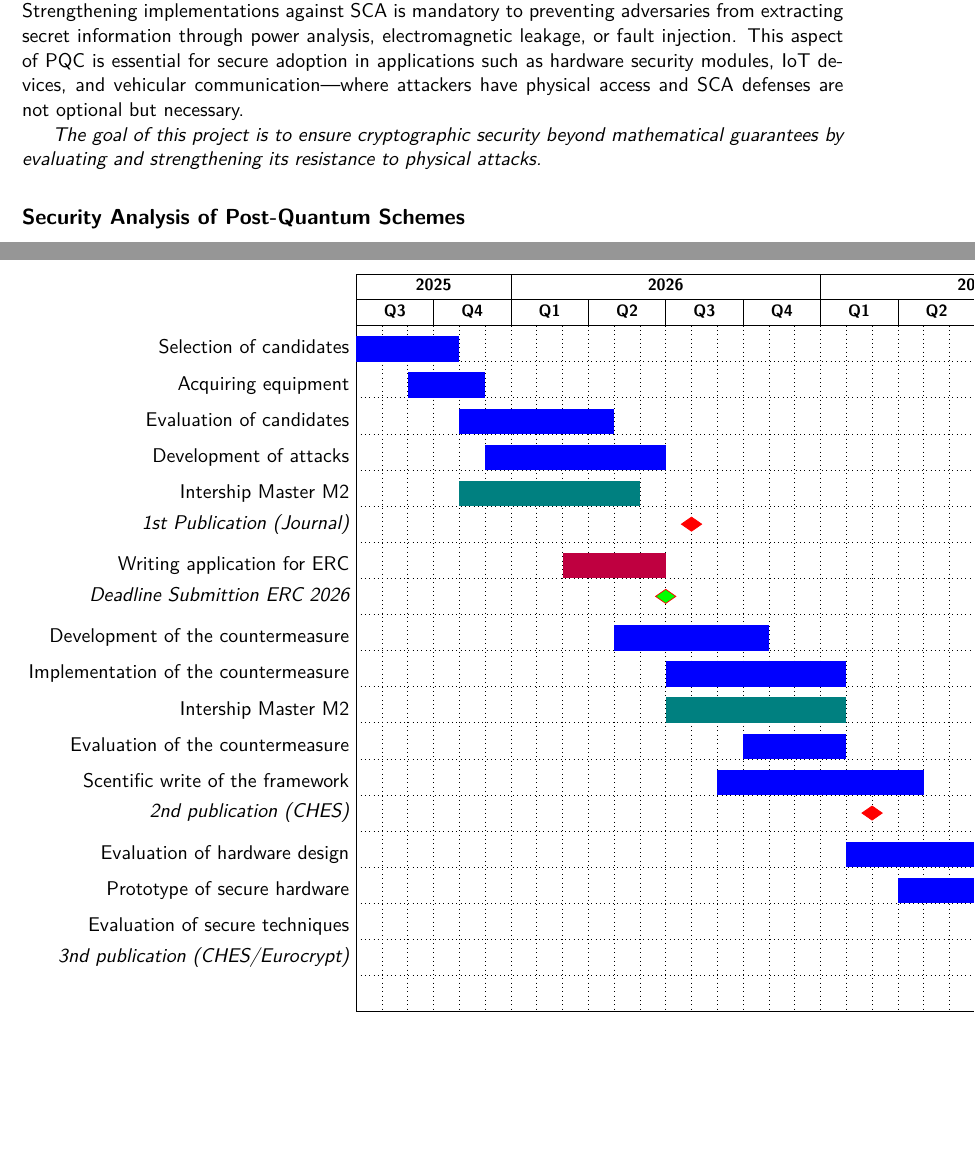
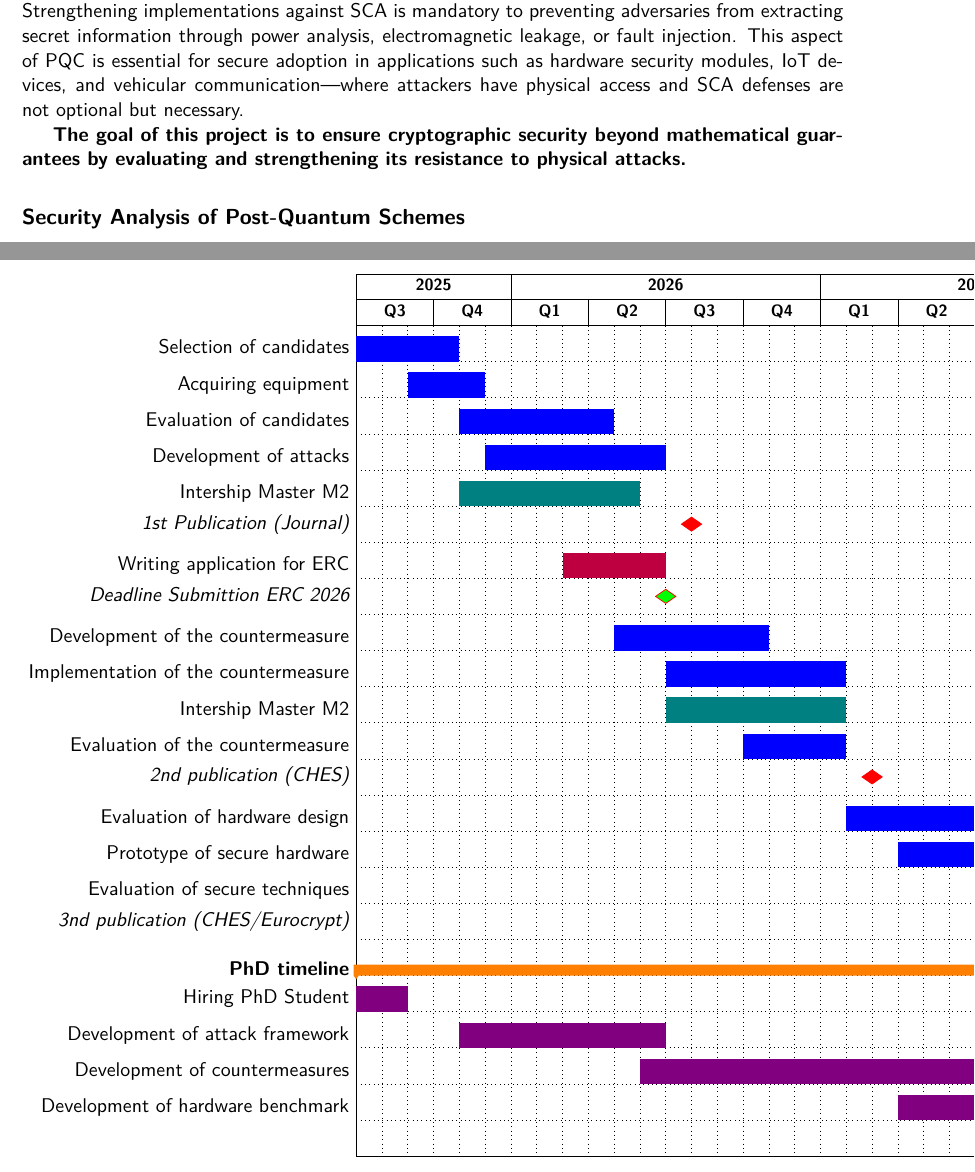
Before and after one commit to gbanegas/appecole, a LaTeX document (dossier_ecole.tex, which reads calendar.tex): two parts of pages 1 and 5 of 9 before the commit and two parts of pages 1 and 6 of 10 after it, joined at a grey line, cut so that both start at the same text, the shorter picture padded with empty space. Compiled offline with pdfLaTeX.

Commit message:
add timeline

```diff
--- a/calendar.tex
+++ b/calendar.tex
@@ -48,13 +48,16 @@
     \ganttbar[inline=false]{Implementation of the countermeasure}{13}{19}\\
     \ganttbar[inline=false, bar/.append style={fill=teal}]{Intership Master M2}{13}{19}\\
     \ganttbar[inline=false]{Evaluation of the countermeasure}{16}{19}\\
-    \ganttbar[inline=false]{Scentific write of the framework}{15}{22}\\
+    %\ganttbar[inline=false]{Scentific write of the framework}{15}{22}\\
     \ganttmilestone[inline=false]{2nd publication (CHES)}{20} \\
     \ganttbar[inline=false]{Evaluation of hardware design }{20}{26}\\
     \ganttbar[inline=false]{Prototype of secure hardware}{22}{32}\\
     \ganttbar[inline=false]{Evaluation of secure techniques}{26}{34}\\
     \ganttmilestone[inline=false]{3nd publication (CHES/Eurocrypt)}{35} \\
-    %\ganttbar[inline=false]{Preparatiof for the defense}{33}{36}\\
-    %\ganttmilestone[inline=false]{PhD Thesis Defense}{36} \\
+    \ganttgroup[inline=false]{PhD timeline}{1}{36}\\
+    \ganttbar[inline=false,bar/.append style={fill=violet}]{Hiring PhD Student}{1}{2}\\
+    \ganttbar[inline=false,bar/.append style={fill=violet}]{Development of attack framework}{5}{12}\\
+    \ganttbar[inline=false,bar/.append style={fill=violet}]{Development of countermeasures}{12}{24}\\
+    \ganttbar[inline=false,bar/.append style={fill=violet}]{Development of hardware benchmark}{22}{36}\\
 \end{ganttchart}
 \end{landscape}
--- a/dossier_ecole.tex
+++ b/dossier_ecole.tex
@@ -50,7 +50,7 @@ electromagnetic leakage, or fault injection. This aspect of PQC is essential for
 applications such as hardware security modules, IoT devices, and vehicular communication—where
 attackers have physical access and SCA defenses are not optional but necessary.
 
-\emph{The goal of this project is to ensure cryptographic security beyond mathematical
+\textbf{The goal of this project is to ensure cryptographic security beyond mathematical
 guarantees by evaluating and strengthening its resistance to physical attacks.}
 
 \subsection*{Security Analysis of Post-Quantum Schemes}\label{sec:an}\vspace{-0.1cm}
```
Also changed, not shown: dossier_ecole.pdf.
